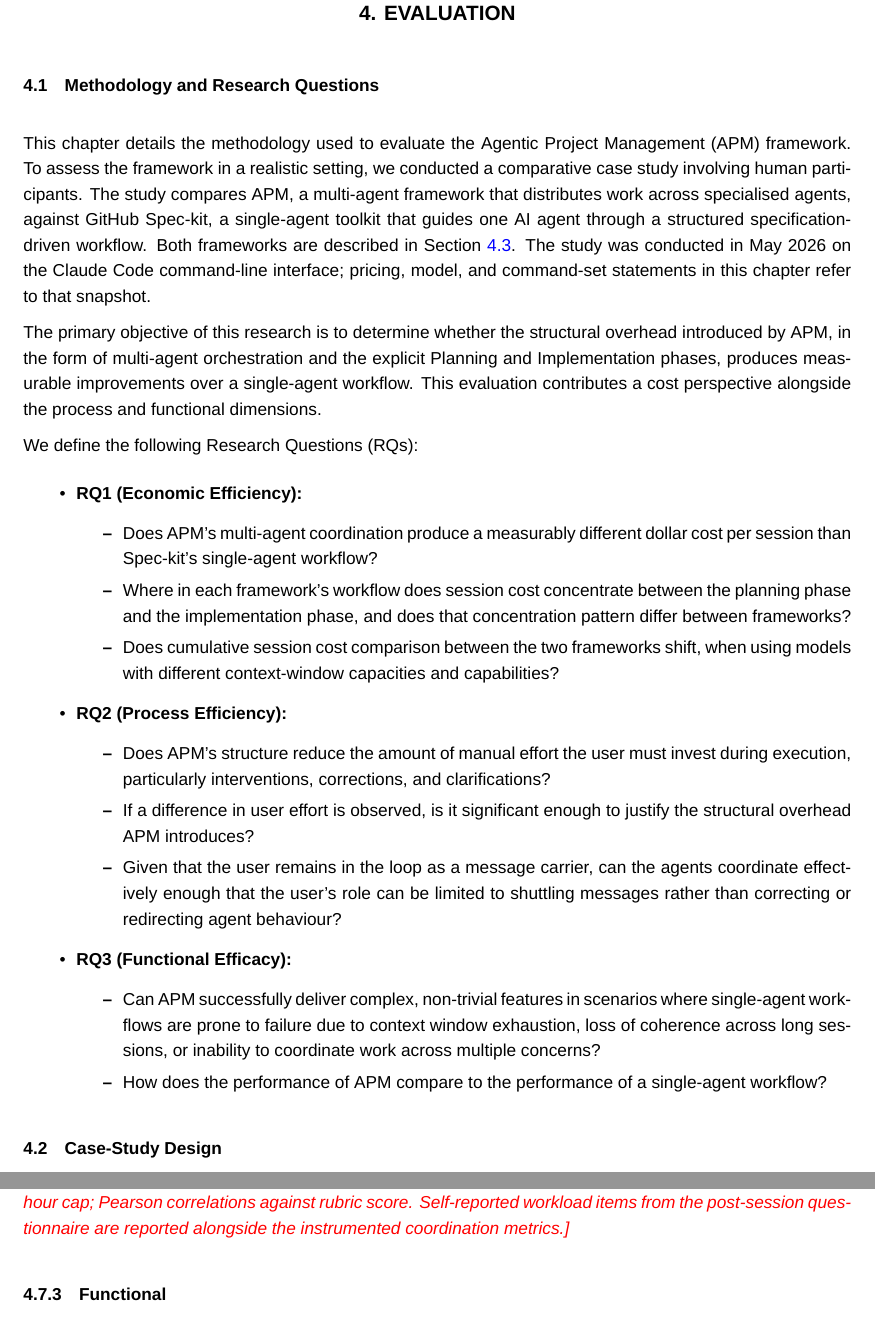
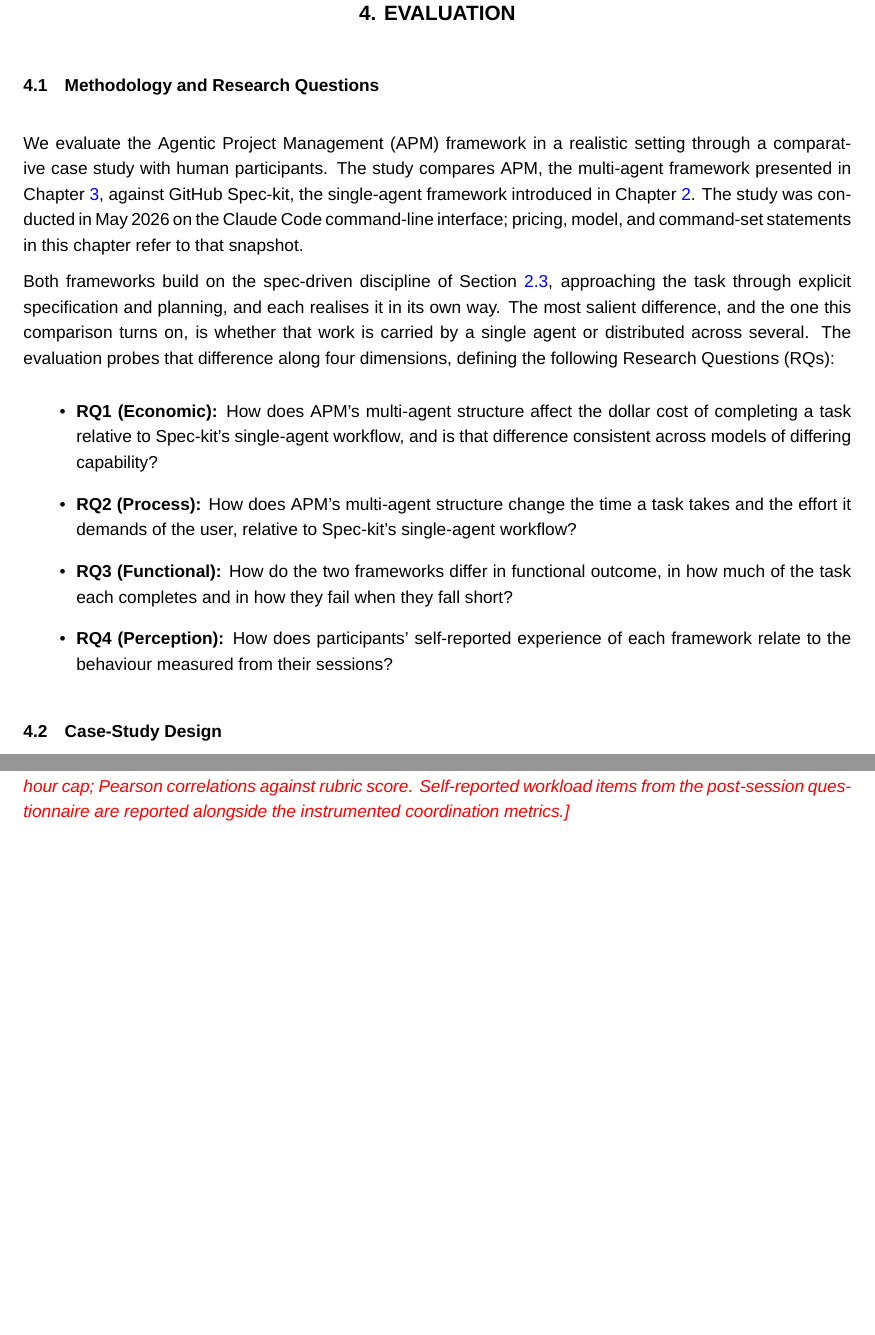
Before and after one commit to sdi2200262/bsc-apm-thesis, a LaTeX thesis (thesis.tex, which reads chapters/evaluation/evaluation.tex): two parts of pages 19 and 26 of 37 before the commit and two parts of pages 19 and 25 of 37 after it, joined at a grey line, cut so that both start at the same text, the shorter picture padded with empty space. Compiled offline with XeLaTeX; a missing font is replaced by an installed copy or a similar font.

Commit message:
docs(eval): reframe the research questions and chapter opener
- chapters/evaluation/evaluation.tex: open on the study directly, drop the leftover intro framing and the objective paragraph, and recast the research questions as one question each across Economic, Process, Functional, and Perception.
- thesis.tex: label the Background and Framework Design chapters for cross-reference.

```diff
--- a/chapters/evaluation/evaluation.tex
+++ b/chapters/evaluation/evaluation.tex
@@ -4,30 +4,15 @@
 \section{Methodology and Research Questions}
 \label{sec:evaluation}
 
-This chapter details the methodology used to evaluate the Agentic Project Management (APM) framework. To assess the framework in a realistic setting, we conducted a comparative case study involving human participants. The study compares APM, a multi-agent framework that distributes work across specialised agents, against GitHub Spec-kit, a single-agent toolkit that guides one AI agent through a structured specification-driven workflow. Both frameworks are described in Section~\ref{sec:frameworks}. The study was conducted in May 2026 on the Claude Code command-line interface; pricing, model, and command-set statements in this chapter refer to that snapshot.
+We evaluate the Agentic Project Management (APM) framework in a realistic setting through a comparative case study with human participants. The study compares APM, the multi-agent framework presented in Chapter~\ref{chap:framework-design}, against GitHub Spec-kit, the single-agent framework introduced in Chapter~\ref{chap:background}. The study was conducted in May 2026 on the Claude Code command-line interface; pricing, model, and command-set statements in this chapter refer to that snapshot.
 
-The primary objective of this research is to determine whether the structural overhead introduced by APM, in the form of multi-agent orchestration and the explicit Planning and Implementation phases, produces measurable improvements over a single-agent workflow. This evaluation contributes a cost perspective alongside the process and functional dimensions.
-
-We define the following Research Questions (RQs):
+Both frameworks build on the spec-driven discipline of Section~\ref{sec:spec-driven}, approaching the task through explicit specification and planning, and each realises it in its own way. The most salient difference, and the one this comparison turns on, is whether that work is carried by a single agent or distributed across several. The evaluation probes that difference along four dimensions, defining the following Research Questions (RQs):
 
 \begin{itemize}
-    \item \textbf{RQ1 (Economic Efficiency):}
-    \begin{itemize}
-        \item Does APM's multi-agent coordination produce a measurably different dollar cost per session than Spec-kit's single-agent workflow?
-        \item Where in each framework's workflow does session cost concentrate between the planning phase and the implementation phase, and does that concentration pattern differ between frameworks?
-        \item Does cumulative session cost comparison between the two frameworks shift, when using models with different context-window capacities and capabilities?
-    \end{itemize}
-    \item \textbf{RQ2 (Process Efficiency):}
-    \begin{itemize}
-        \item Does APM's structure reduce the amount of manual effort the user must invest during execution, particularly interventions, corrections, and clarifications?
-        \item If a difference in user effort is observed, is it significant enough to justify the structural overhead APM introduces?
-        \item Given that the user remains in the loop as a message carrier, can the agents coordinate effectively enough that the user's role can be limited to shuttling messages rather than correcting or redirecting agent behaviour?
-    \end{itemize}
-    \item \textbf{RQ3 (Functional Efficacy):}
-    \begin{itemize}
-        \item Can APM successfully deliver complex, non-trivial features in scenarios where single-agent workflows are prone to failure due to context window exhaustion, loss of coherence across long sessions, or inability to coordinate work across multiple concerns?
-        \item How does the performance of APM compare to the performance of a single-agent workflow?
-    \end{itemize}
+    \item \textbf{RQ1 (Economic):} How does APM's multi-agent structure affect the dollar cost of completing a task relative to Spec-kit's single-agent workflow, and is that difference consistent across models of differing capability?
+    \item \textbf{RQ2 (Process):} How does APM's multi-agent structure change the time a task takes and the effort it demands of the user, relative to Spec-kit's single-agent workflow?
+    \item \textbf{RQ3 (Functional):} How do the two frameworks differ in functional outcome, in how much of the task each completes and in how they fail when they fall short?
+    \item \textbf{RQ4 (Perception):} How does participants' self-reported experience of each framework relate to the behaviour measured from their sessions?
 \end{itemize}
 
 \section{Case-Study Design}
```
Also changed, not shown: thesis.tex (+2 -0 lines).
